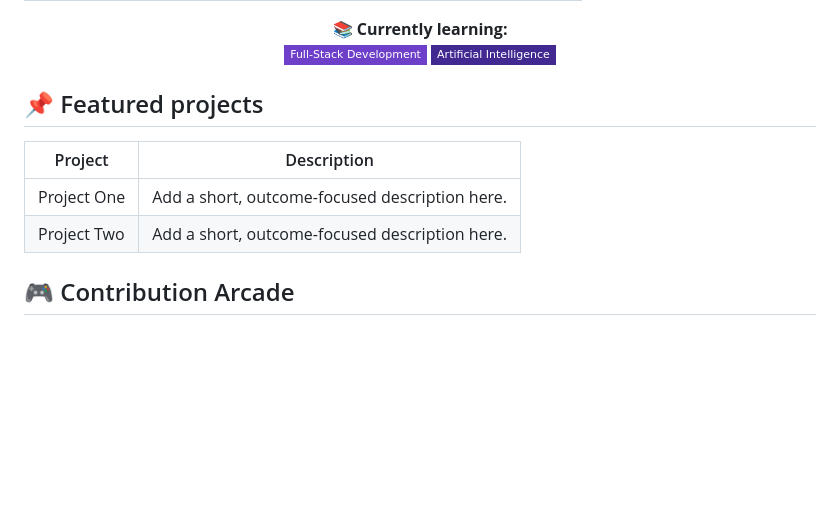
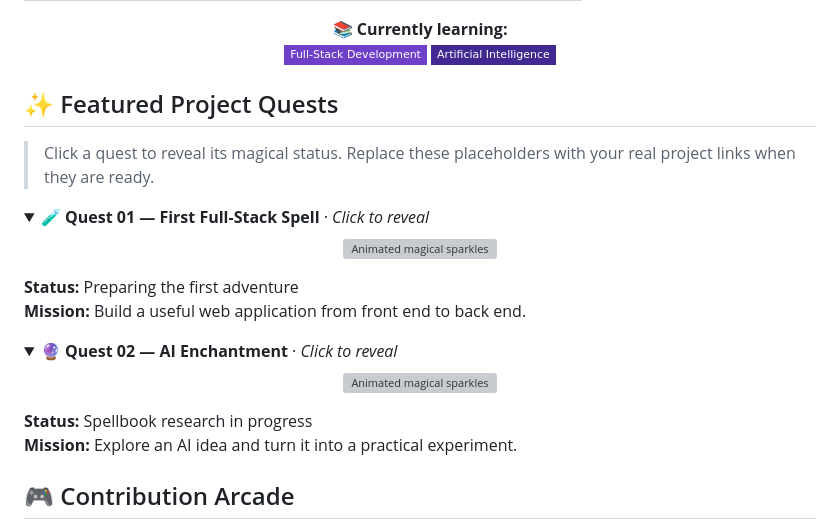
Before and after one commit to muhammed-rahim/muhammed-rahim, a Markdown page: README.md, the part around the change. GitHub-like rendering; folded sections open; badges without logos; blank space fills up the shorter version; grey boxes are pictures that could not be loaded.

```diff
--- a/README.md
+++ b/README.md
@@ -67,12 +67,25 @@ I'm also learning new tools and improving my development workflow. Open to colla
   <img src="https://img.shields.io/badge/Artificial_Intelligence-412991?style=flat-square&logo=openai&logoColor=white" alt="Artificial Intelligence" />
 </p>
 
-## 📌 Featured projects
+## ✨ Featured Project Quests
 
-| Project | Description |
-| --- | --- |
-| Project One | Add a short, outcome-focused description here. |
-| Project Two | Add a short, outcome-focused description here. |
+> Click a quest to reveal its magical status. Replace these placeholders with your real project links when they are ready.
+
+<details>
+  <summary><b>🧪 Quest 01 — First Full-Stack Spell</b> · <i>Click to reveal</i></summary>
+  <p align="center">
+    <img src="./project-sparkles.svg" alt="Animated magical sparkles" width="100%" />
+  </p>
+  <p><b>Status:</b> Preparing the first adventure<br /><b>Mission:</b> Build a useful web application from front end to back end.</p>
+</details>
+
+<details>
+  <summary><b>🔮 Quest 02 — AI Enchantment</b> · <i>Click to reveal</i></summary>
+  <p align="center">
+    <img src="./project-sparkles.svg" alt="Animated magical sparkles" width="100%" />
+  </p>
+  <p><b>Status:</b> Spellbook research in progress<br /><b>Mission:</b> Explore an AI idea and turn it into a practical experiment.</p>
+</details>
 
 ## 🎮 Contribution Arcade
 
```
